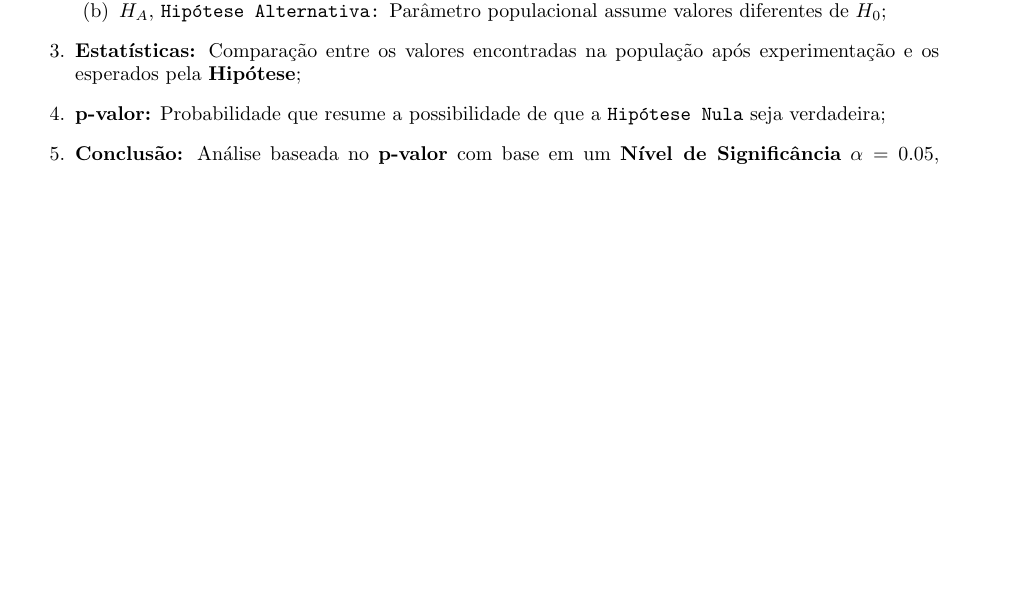
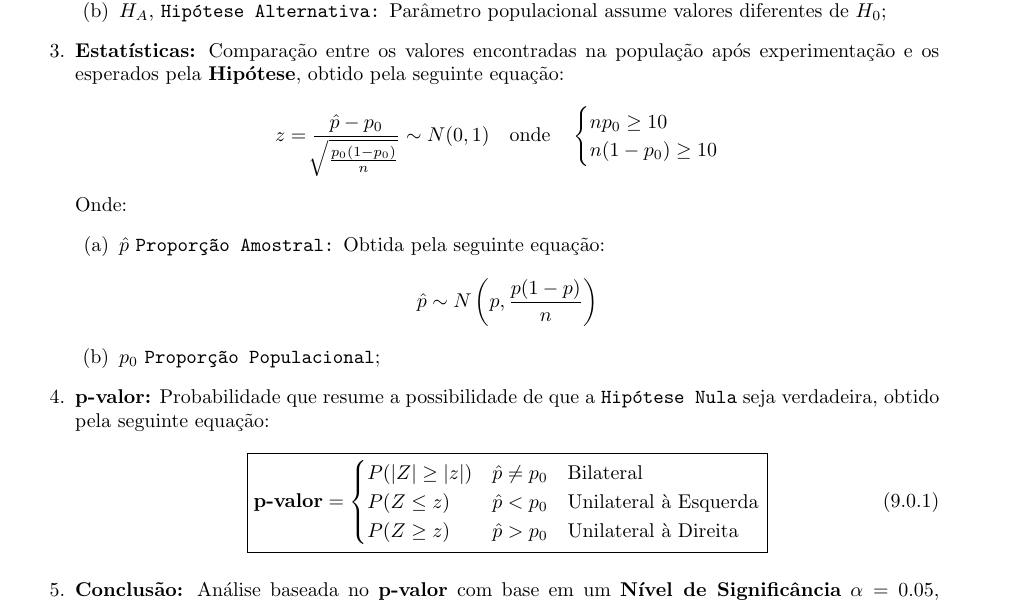
Before and after one commit to tr0fin0/classes_unicamp, a LaTeX document (me414/me414.tex): part of page 22 of 22, cut so that both start at the same text, the shorter picture padded with empty space. Compiled offline with pdfLaTeX.

Commit message:
:construction: add equations

```diff
--- a/me414/me414.tex
+++ b/me414/me414.tex
@@ -1347,9 +1347,37 @@
                         \item $H_{A}$, \texttt{Hipótese Alternativa:} Parâmetro populacional assume valores diferentes de $H_{0}$;
                     \end{enumerate}
 
-                \item \textbf{Estatísticas:} Comparação entre os valores encontradas na população após experimentação e os esperados pela \textbf{Hipótese};
+                \item \textbf{Estatísticas:} Comparação entre os valores encontradas na população após experimentação e os esperados pela \textbf{Hipótese}, obtido pela seguinte equação:
+                    \begin{equation*}
+                        z = \frac{\hat{p} - p_{0}}{\sqrt[]{\frac{p_0(1-p_{0})}{n}}} \sim
+                        N(0,1)
+                        \quad\text{onde}\quad
+                        \begin{cases}
+                            np_{0} \ge 10\\
+                            n(1-p_{0}) \ge 10\\
+                        \end{cases}
+                    \end{equation*}
+                Onde:
+                    \begin{enumerate}[rightmargin = \leftmargin, noitemsep]
+                        \item $\hat{p}$ \texttt{Proporção Amostral:} Obtida pela seguinte equação:
+                            \begin{equation*}
+                                \hat{p} \sim N\left( p, \frac{p(1-p)}{n}\right)
+                            \end{equation*}
+                        \item $p_{0}$ \texttt{Proporção Populacional};
+                    \end{enumerate}
 
-                \item \textbf{p-valor:} Probabilidade que resume a possibilidade de que a \texttt{Hipótese Nula} seja verdadeira;
+                \item \textbf{p-valor:} Probabilidade que resume a possibilidade de que a \texttt{Hipótese Nula} seja verdadeira, obtido pela seguinte equação:
+                    \begin{equation}
+                        \boxed{
+                            \text{\textbf{p-valor}} =
+                            \begin{cases}
+                                P(|Z|\ge|z|) & \hat{p}\neq p_{0}\quad\text{Bilateral}\\
+                                P( Z \le z ) & \hat{p}   < p_{0}\quad\text{Unilateral à Esquerda}\\
+                                P( Z \ge z ) & \hat{p}   > p_{0}\quad\text{Unilateral à Direita}\\
+                            \end{cases}
+                        }
+                    \end{equation}
+
                 \item \textbf{Conclusão:} Análise baseada no \textbf{p-valor} com base em um \textbf{Nível de Significância} $\alpha = 0.05$, representando uma constante usual que poderá ser interpretada da seguinte maneira:
                     \begin{enumerate}[noitemsep]
                         \item Se $\text{\textbf{p-valor}} \le \alpha$: rejeita-se $H_{0}$, há evidência contra a \texttt{Hipótese Nula};
```
